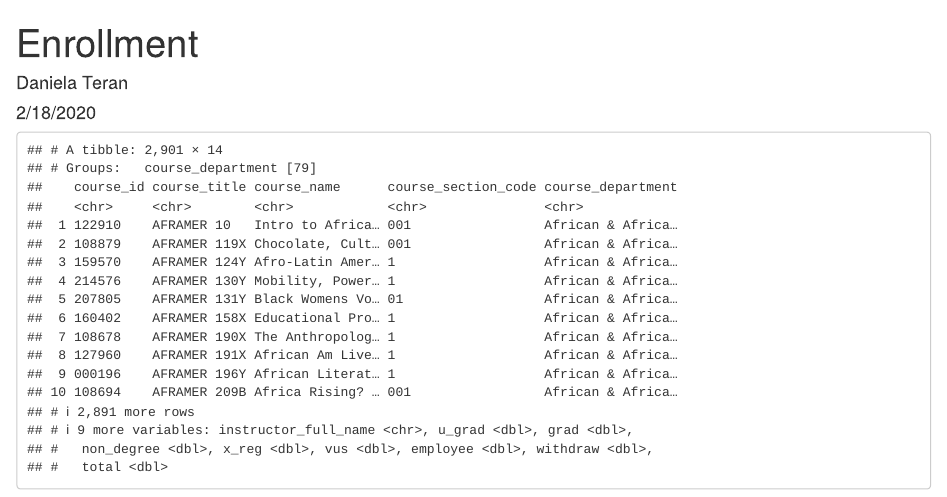
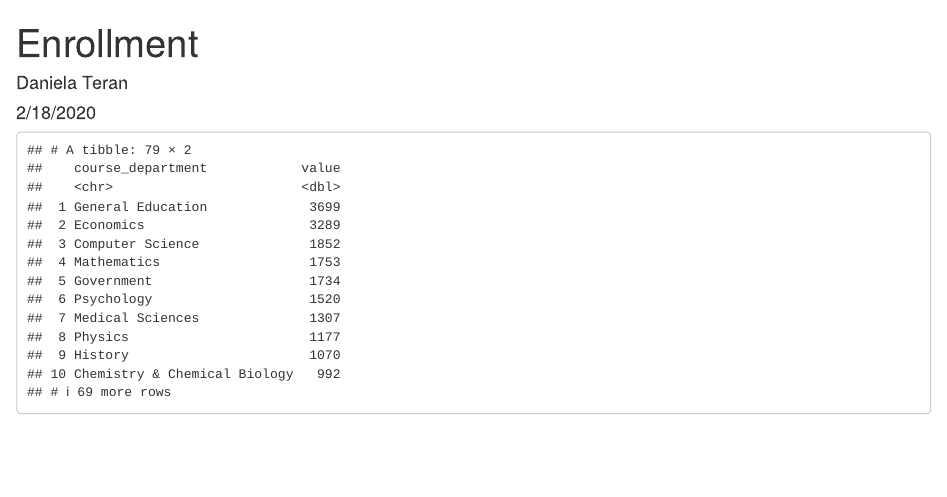
Before and after one commit to danielate/enrollment, an R Markdown document (enrollment.Rmd): the page in a window 1100 px wide, from its top. Rendered offline with R 4.5, knitr and Pandoc, with nearby package versions; column names are cleaned by a stand-in for the janitor package.

Commit message:
Second commit

````diff
--- a/enrollment.Rmd
+++ b/enrollment.Rmd
@@ -24,7 +24,9 @@ library(gt)
 data <- read_excel(path = "class_enrollment_summary_by_term2.18.20.xlsx", skip = 3) %>%
   clean_names() %>%
   filter(! is.na(course_name)) %>%
-  group_by(course_department)
+  group_by(course_department) %>%
+  summarize(value = sum(total)) %>%
+  arrange(desc(value))
 
 data
 ```
````
Also changed, not shown: enrollment.html.
